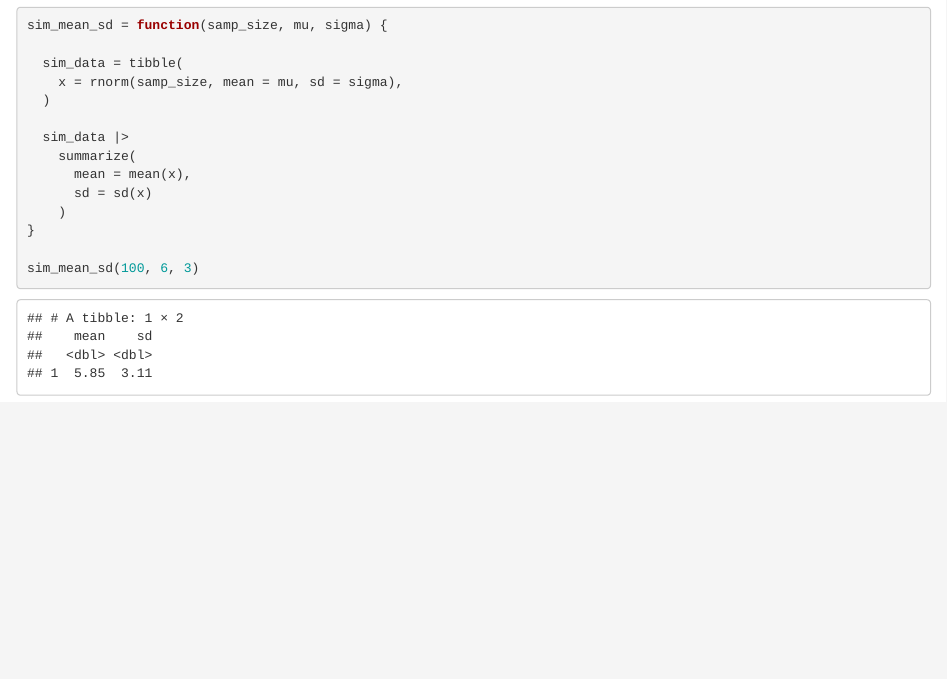
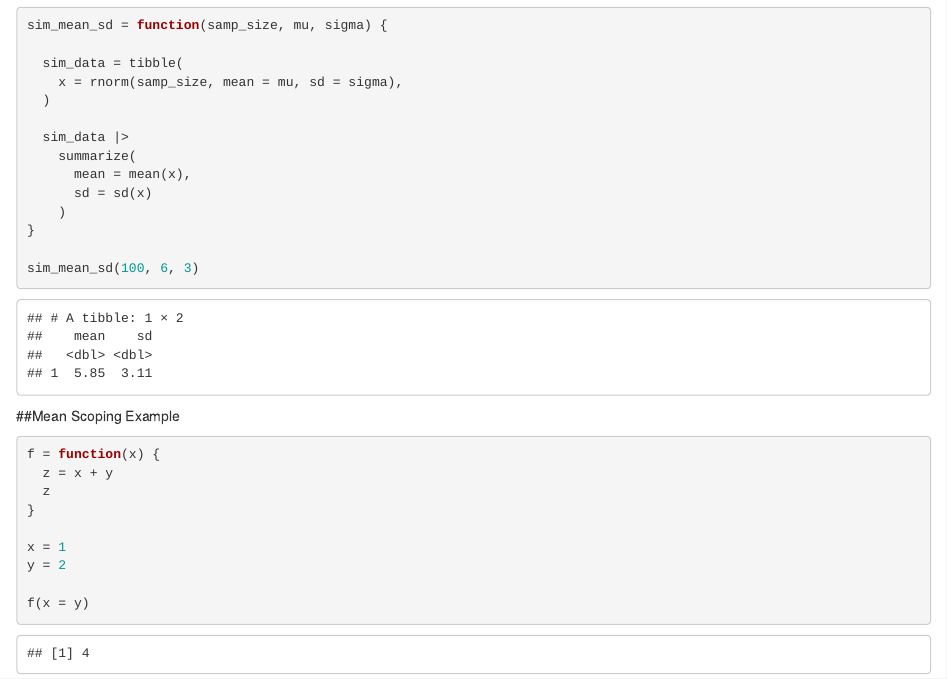
Before and after one commit to cev2129/writing_functions, an R Markdown document (writing_functions.Rmd): the page in a window 1100 px wide, from 2350 px down. The pictures show the output file writing_functions.html that the author committed with the source, opened offline.

Commit message:
mean scoping example

````diff
--- a/writing_functions.Rmd
+++ b/writing_functions.Rmd
@@ -105,7 +105,19 @@ sim_mean_sd = function(samp_size, mu, sigma) {
 
 sim_mean_sd(100, 6, 3)
 ```
+##Mean Scoping Example
 
+```{r}
+f = function(x) {
+  z = x + y
+  z
+}
+
+x = 1
+y = 2
+
+f(x = y)
+```
 
 
 
````
Also changed, not shown: writing_functions.html.
